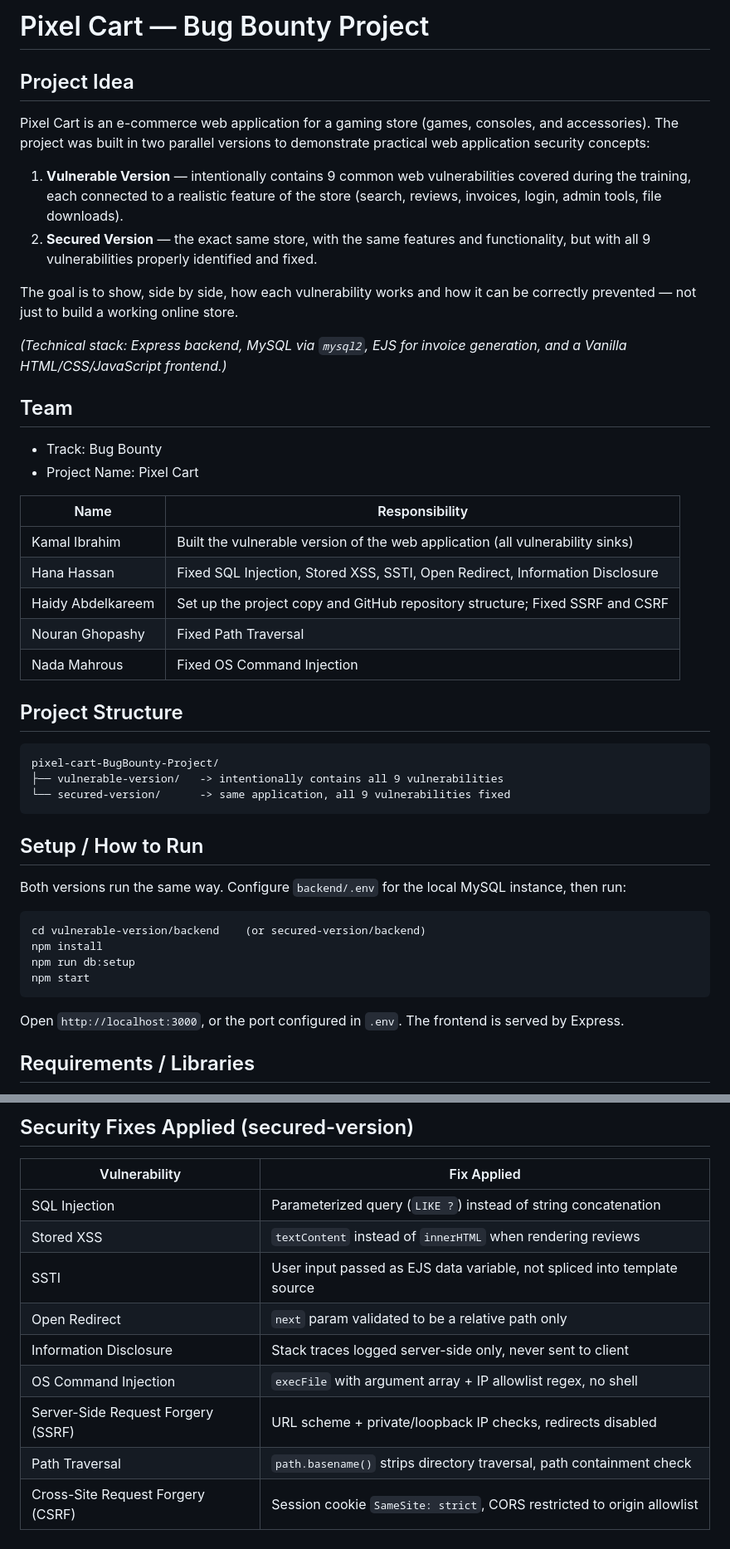
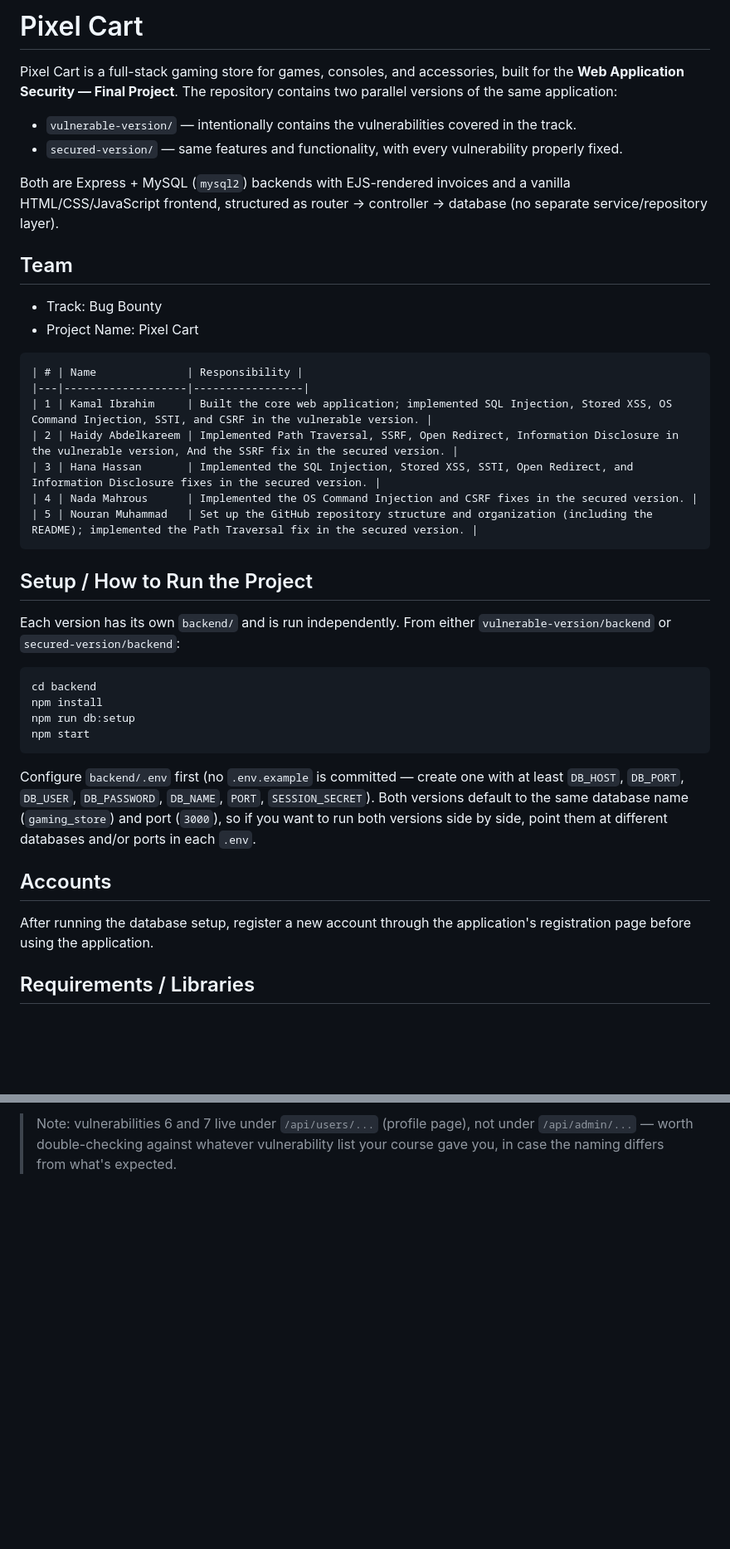
Before and after one commit to hanahassan5/pixel-cart-secured, a Markdown page: README.md, 2 parts joined by grey strips. Shown at 83% size. Drawn GitHub-style; blank space fills up the shorter version.

````diff
--- a/README.md
+++ b/README.md
@@ -1,50 +1,43 @@
-# Pixel Cart — Bug Bounty Project
+# Pixel Cart
 
-## Project Idea
+Pixel Cart is a full-stack gaming store for games, consoles, and accessories, built for the **Web Application Security — Final Project**. The repository contains two parallel versions of the same application:
 
-Pixel Cart is an e-commerce web application for a gaming store (games, consoles, and accessories). The project was built in two parallel versions to demonstrate practical web application security concepts:
+- `vulnerable-version/` — intentionally contains the vulnerabilities covered in the track.
+- `secured-version/` — same features and functionality, with every vulnerability properly fixed.
 
-1. **Vulnerable Version** — intentionally contains 9 common web vulnerabilities covered during the training, each connected to a realistic feature of the store (search, reviews, invoices, login, admin tools, file downloads).
-2. **Secured Version** — the exact same store, with the same features and functionality, but with all 9 vulnerabilities properly identified and fixed.
-
-The goal is to show, side by side, how each vulnerability works and how it can be correctly prevented — not just to build a working online store.
-
-*(Technical stack: Express backend, MySQL via `mysql2`, EJS for invoice generation, and a Vanilla HTML/CSS/JavaScript frontend.)*
-
+Both are Express + MySQL (`mysql2`) backends with EJS-rendered invoices and a vanilla HTML/CSS/JavaScript frontend, structured as router → controller → database (no separate service/repository layer).
 
 ## Team
 
 - Track: Bug Bounty
 - Project Name: Pixel Cart
 
-| Name | Responsibility |
-|---|---|
-| Kamal Ibrahim | Built the vulnerable version of the web application (all vulnerability sinks) |
-| Hana Hassan | Fixed SQL Injection, Stored XSS, SSTI, Open Redirect, Information Disclosure |
-| Haidy Abdelkareem | Set up the project copy and GitHub repository structure; Fixed SSRF and CSRF |
-| Nouran Ghopashy | Fixed Path Traversal |
-| Nada Mahrous | Fixed OS Command Injection |
+```
+| # | Name              | Responsibility |
+|---|-------------------|-----------------|
+| 1 | Kamal Ibrahim     | Built the core web application; implemented SQL Injection, Stored XSS, OS Command Injection, SSTI, and CSRF in the vulnerable version. |
+| 2 | Haidy Abdelkareem | Implemented Path Traversal, SSRF, Open Redirect, Information Disclosure in the vulnerable version, And the SSRF fix in the secured version. |
+| 3 | Hana Hassan       | Implemented the SQL Injection, Stored XSS, SSTI, Open Redirect, and Information Disclosure fixes in the secured version. |
+| 4 | Nada Mahrous      | Implemented the OS Command Injection and CSRF fixes in the secured version. |
+| 5 | Nouran Muhammad   | Set up the GitHub repository structure and organization (including the README); implemented the Path Traversal fix in the secured version. |
+```
 
-## Project Structure
+## Setup / How to Run the Project
+
+Each version has its own `backend/` and is run independently. From either `vulnerable-version/backend` or `secured-version/backend`:
 
 ```text
-pixel-cart-BugBounty-Project/
-├── vulnerable-version/   -> intentionally contains all 9 vulnerabilities
-└── secured-version/      -> same application, all 9 vulnerabilities fixed
-```
-
-## Setup / How to Run
-
-Both versions run the same way. Configure `backend/.env` for the local MySQL instance, then run:
-
-```text
-cd vulnerable-version/backend    (or secured-version/backend)
+cd backend
 npm install
 npm run db:setup
 npm start
 ```
 
-Open `http://localhost:3000`, or the port configured in `.env`. The frontend is served by Express.
+Configure `backend/.env` first (no `.env.example` is committed — create one with at least `DB_HOST`, `DB_PORT`, `DB_USER`, `DB_PASSWORD`, `DB_NAME`, `PORT`, `SESSION_SECRET`). Both versions default to the same database name (`gaming_store`) and port (`3000`), so if you want to run both versions side by side, point them at different databases and/or ports in each `.env`.
+
+## Accounts
+
+After running the database setup, register a new account through the application's registration page before using the application.
 
 ## Requirements / Libraries
 
@@ -102,14 +80,2 @@ The backend is organized as router -> controller -> service -> repository -> dat
 
-## Security Fixes Applied (secured-version)
-
-| Vulnerability | Fix Applied |
-|---|---|
-| SQL Injection | Parameterized query (`LIKE ?`) instead of string concatenation |
-| Stored XSS | `textContent` instead of `innerHTML` when rendering reviews |
-| SSTI | User input passed as EJS data variable, not spliced into template source |
-| Open Redirect | `next` param validated to be a relative path only |
-| Information Disclosure | Stack traces logged server-side only, never sent to client |
-| OS Command Injection | `execFile` with argument array + IP allowlist regex, no shell |
-| Server-Side Request Forgery (SSRF) | URL scheme + private/loopback IP checks, redirects disabled |
-| Path Traversal | `path.basename()` strips directory traversal, path containment check |
-| Cross-Site Request Forgery (CSRF) | Session cookie `SameSite: strict`, CORS restricted to origin allowlist |
+> Note: vulnerabilities 6 and 7 live under `/api/users/...` (profile page), not under `/api/admin/...` — worth double-checking against whatever vulnerability list your course gave you, in case the naming differs from what's expected.
````
Also changed, not shown: other parts of README.md (+19 -34 lines).
